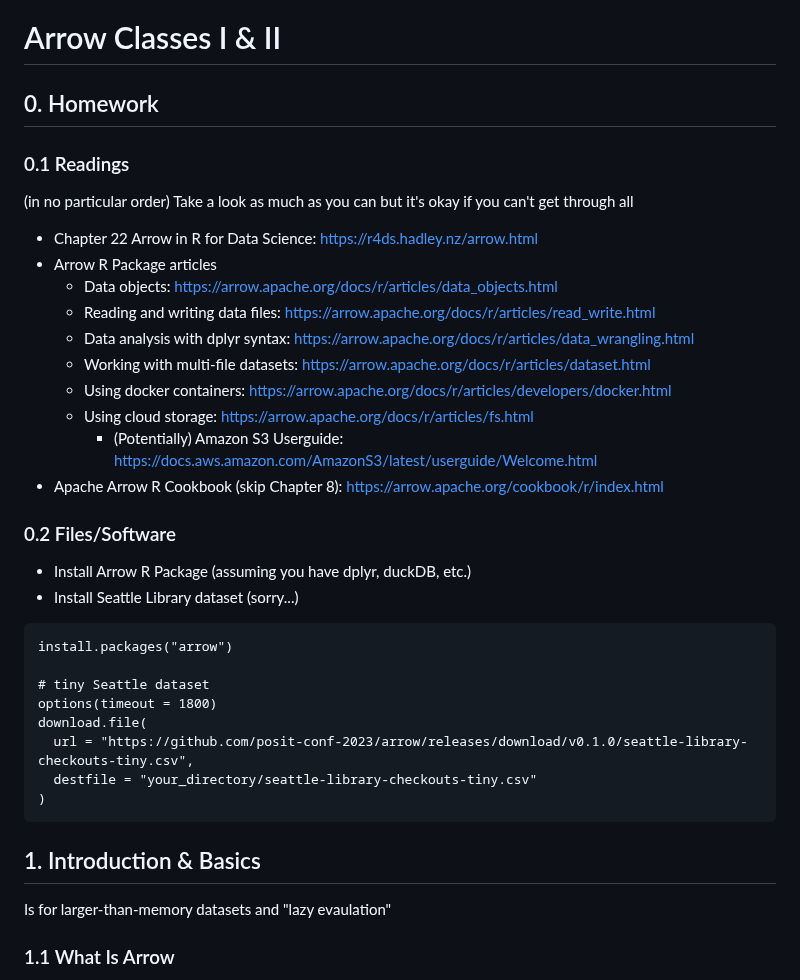
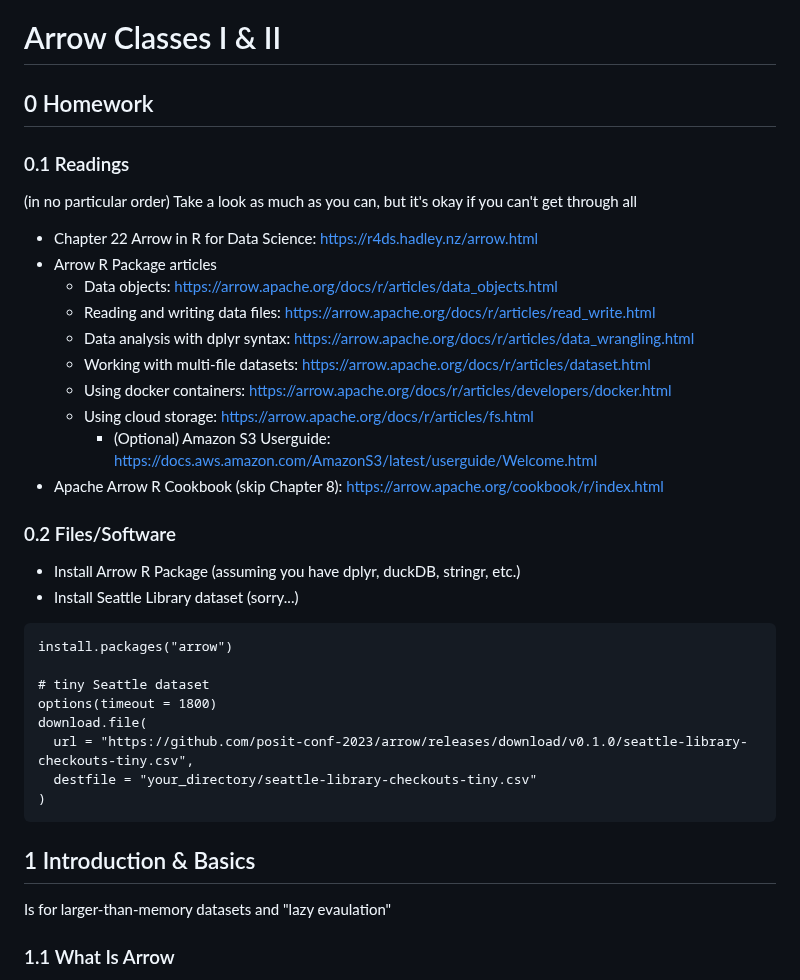
Before and after one commit to bbolker/stat794_bigdata, a Markdown page: Arrow_Hyuna.md, the part around one of its changes. Rendered like a GitHub page.

````diff
--- a/Arrow_Hyuna.md
+++ b/Arrow_Hyuna.md
@@ -1,8 +1,8 @@
 # Arrow Classes I & II
-## 0. Homework
+## 0 Homework
 ### 0.1 Readings
 (in no particular order)
-Take a look as much as you can but it's okay if you can't get through all
+Take a look as much as you can, but it's okay if you can't get through all
 * Chapter 22 Arrow in R for Data Science: https://r4ds.hadley.nz/arrow.html
 * Arrow R Package articles
   * Data objects: https://arrow.apache.org/docs/r/articles/data_objects.html
@@ -11,11 +11,11 @@ Take a look as much as you can but it's okay if you can't get through all
   * Working with multi-file datasets: https://arrow.apache.org/docs/r/articles/dataset.html
   * Using docker containers: https://arrow.apache.org/docs/r/articles/developers/docker.html
   * Using cloud storage: https://arrow.apache.org/docs/r/articles/fs.html
-    * (Potentially) Amazon S3 Userguide: https://docs.aws.amazon.com/AmazonS3/latest/userguide/Welcome.html
+    * (Optional) Amazon S3 Userguide: https://docs.aws.amazon.com/AmazonS3/latest/userguide/Welcome.html
 * Apache Arrow R Cookbook (skip Chapter 8): https://arrow.apache.org/cookbook/r/index.html
 
 ### 0.2 Files/Software
-* Install Arrow R Package (assuming you have dplyr, duckDB, etc.)
+* Install Arrow R Package (assuming you have dplyr, duckDB, stringr, etc.)
 * Install Seattle Library dataset (sorry...)
 
 ```
@@ -29,7 +29,7 @@ download.file(
 )
 ```
 
-## 1. Introduction & Basics
+## 1 Introduction & Basics
 
 Is for larger-than-memory datasets and "lazy evaulation"
 
````
Also changed, not shown: other parts of Arrow_Hyuna.md (+80 -5 lines).
